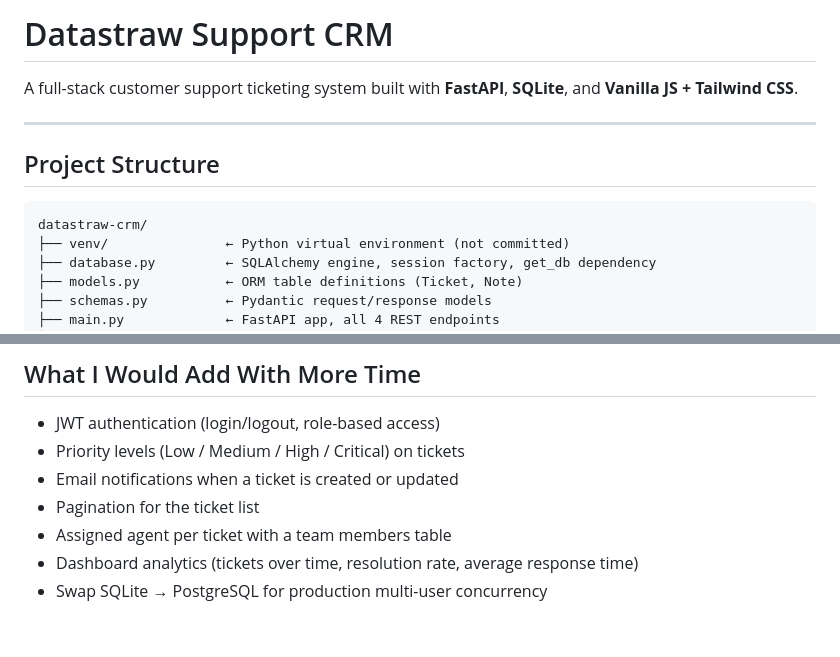
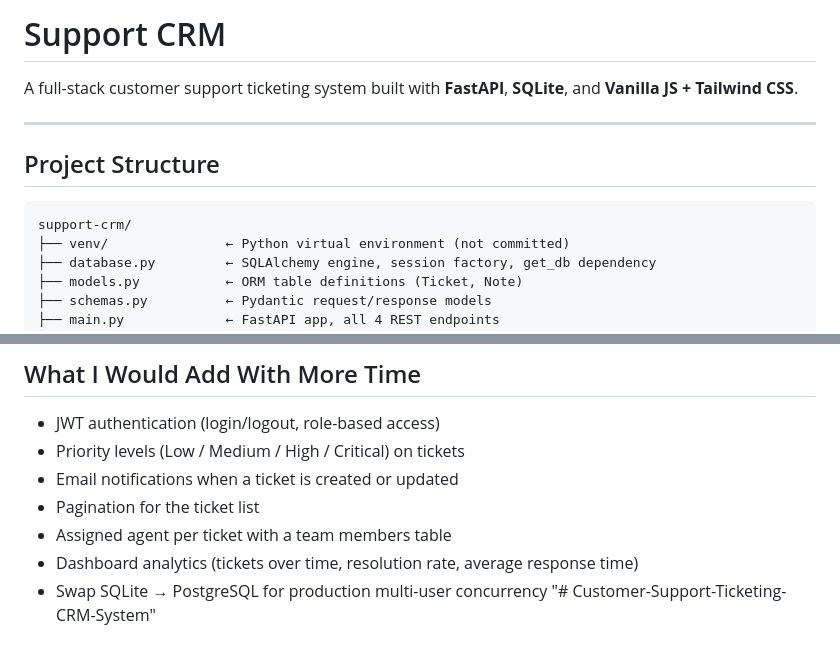
Before and after one commit to AdityaShanbhag21/Customer-Support-Ticketing-CRM-System, a Markdown page: README.md, 2 parts joined by grey strips. Rendered like a GitHub page.

````diff
--- a/README.md
+++ b/README.md
@@ -1,4 +1,4 @@
-# Datastraw Support CRM
+# Support CRM
 
 A full-stack customer support ticketing system built with **FastAPI**, **SQLite**, and **Vanilla JS + Tailwind CSS**.
 
@@ -7,7 +7,7 @@ A full-stack customer support ticketing system built with **FastAPI**, **SQLite*
 ## Project Structure
 
 ```
-datastraw-crm/
+support-crm/
 ├── venv/               ← Python virtual environment (not committed)
 ├── database.py         ← SQLAlchemy engine, session factory, get_db dependency
 ├── models.py           ← ORM table definitions (Ticket, Note)
@@ -155,3 +155,4 @@ def root():
 - Assigned agent per ticket with a team members table
 - Dashboard analytics (tickets over time, resolution rate, average response time)
 - Swap SQLite → PostgreSQL for production multi-user concurrency
+"# Customer-Support-Ticketing-CRM-System"
````
